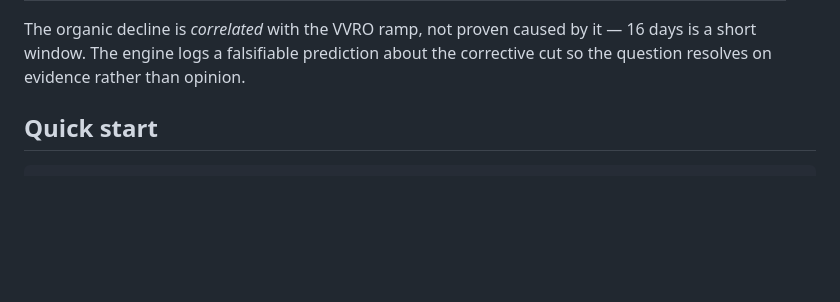
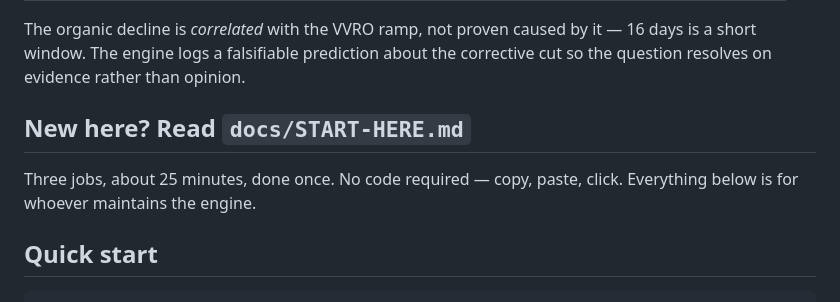
Before and after one commit to ezanbhutta/what-next, a Markdown page: README.md, the part around the change. Rendered like a GitHub page; blank space fills up the shorter version.

```diff
--- a/README.md
+++ b/README.md
@@ -53,6 +53,11 @@ the live gig page.
 The organic decline is *correlated* with the VVRO ramp, not proven caused by it — 16 days
 is a short window. The engine logs a falsifiable prediction about the corrective cut so
 the question resolves on evidence rather than opinion.
+
+## New here? Read `docs/START-HERE.md`
+
+Three jobs, about 25 minutes, done once. No code required — copy, paste, click.
+Everything below is for whoever maintains the engine.
 
 ## Quick start
 
```
Also changed, not shown: docs/START-HERE.md (added, +220 -0 lines).
